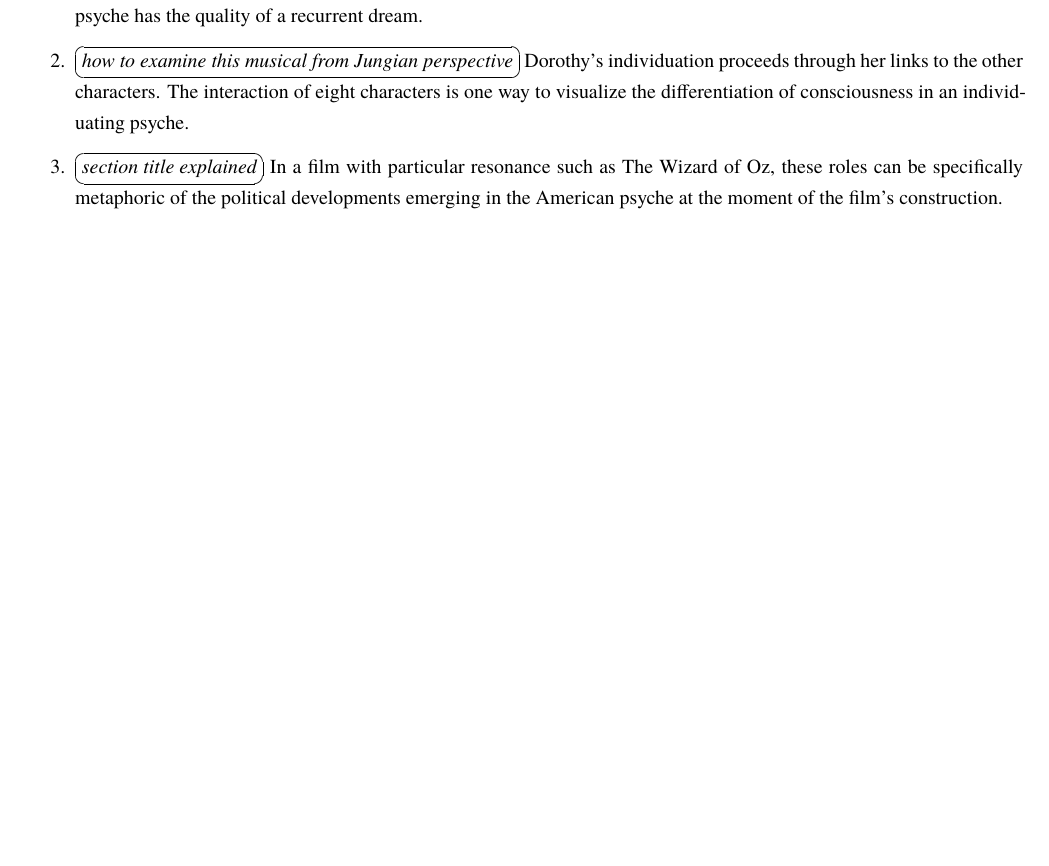
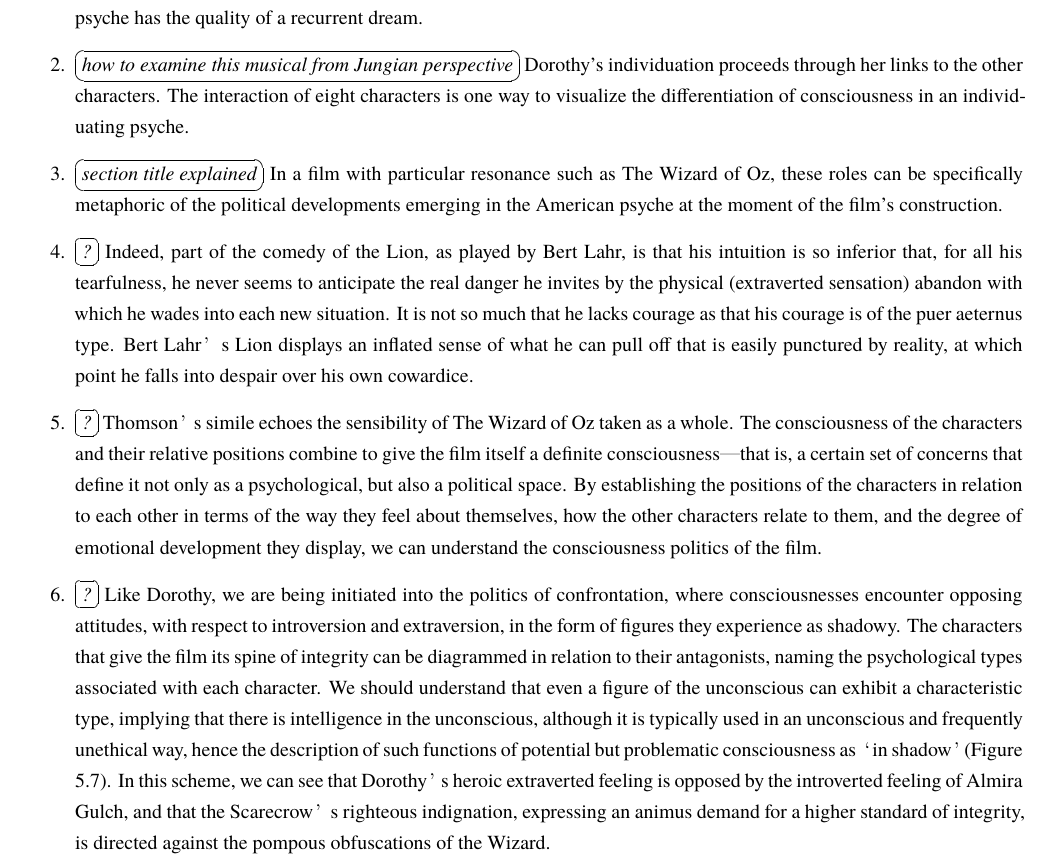
Before and after one commit to cdluminate/MyNotes, a LaTeX document (jungian.tex, which reads src/beebe-energies-and-patterns/p1s5.tex): part of page 47 of 64, cut so that both start at the same text, the shorter picture padded with empty space. Compiled offline with XeLaTeX; a missing font is replaced by an installed copy or a similar font.

Commit message:
p1s5: update

```diff
--- a/src/beebe-energies-and-patterns/p1s5.tex
+++ b/src/beebe-energies-and-patterns/p1s5.tex
@@ -17,4 +17,37 @@ such as The Wizard of Oz, these roles can be specifically metaphoric of the
 political developments emerging in the American psyche at the moment of the
 film's construction.
 
+\item \ovalbox{\it ?} Indeed, part of the comedy of the Lion, as played by Bert
+Lahr, is that his intuition is so inferior that, for all his tearfulness, he
+never seems to anticipate the real danger he invites by the physical
+(extraverted sensation) abandon with which he wades into each new situation. It
+is not so much that he lacks courage as that his courage is of the puer
+aeternus type. Bert Lahr’s Lion displays an inflated sense of what he can pull
+off that is easily punctured by reality, at which point he falls into despair
+over his own cowardice.
+
+\item \ovalbox{\it ?} Thomson’s simile echoes the sensibility of The Wizard of
+Oz taken as a whole. The consciousness of the characters and their relative
+positions combine to give the film itself a definite consciousness—that is, a
+certain set of concerns that define it not only as a psychological, but also a
+political space. By establishing the positions of the characters in relation to
+each other in terms of the way they feel about themselves, how the other
+characters relate to them, and the degree of emotional development they
+display, we can understand the consciousness politics of the film.
+
+\item \ovalbox{\it ?} Like Dorothy, we are being initiated into the politics of
+confrontation, where consciousnesses encounter opposing attitudes, with respect
+to introversion and extraversion, in the form of figures they experience as
+shadowy. The characters that give the film its spine of integrity can be
+diagrammed in relation to their antagonists, naming the psychological types
+associated with each character. We should understand that even a figure of the
+unconscious can exhibit a characteristic type, implying that there is
+intelligence in the unconscious, although it is typically used in an
+unconscious and frequently unethical way, hence the description of such
+functions of potential but problematic consciousness as ‘in shadow’ (Figure
+5.7). In this scheme, we can see that Dorothy’s heroic extraverted feeling is
+opposed by the introverted feeling of Almira Gulch, and that the Scarecrow’s
+righteous indignation, expressing an animus demand for a higher standard of
+integrity, is directed against the pompous obfuscations of the Wizard.
+
 \end{enumerate}
```
